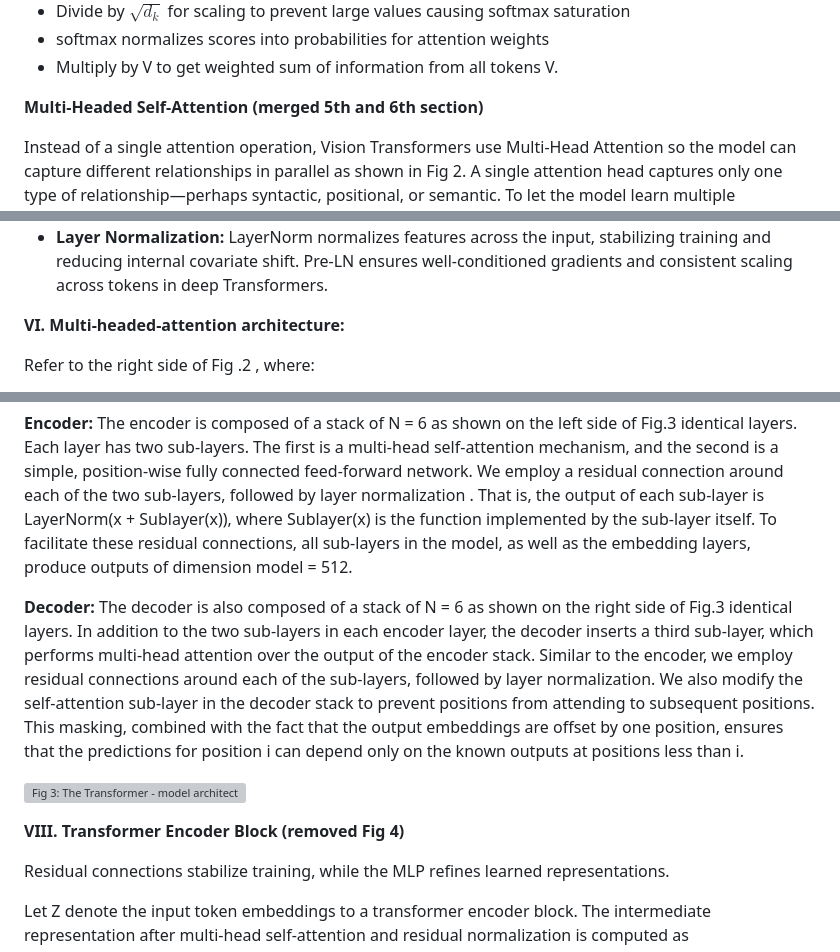
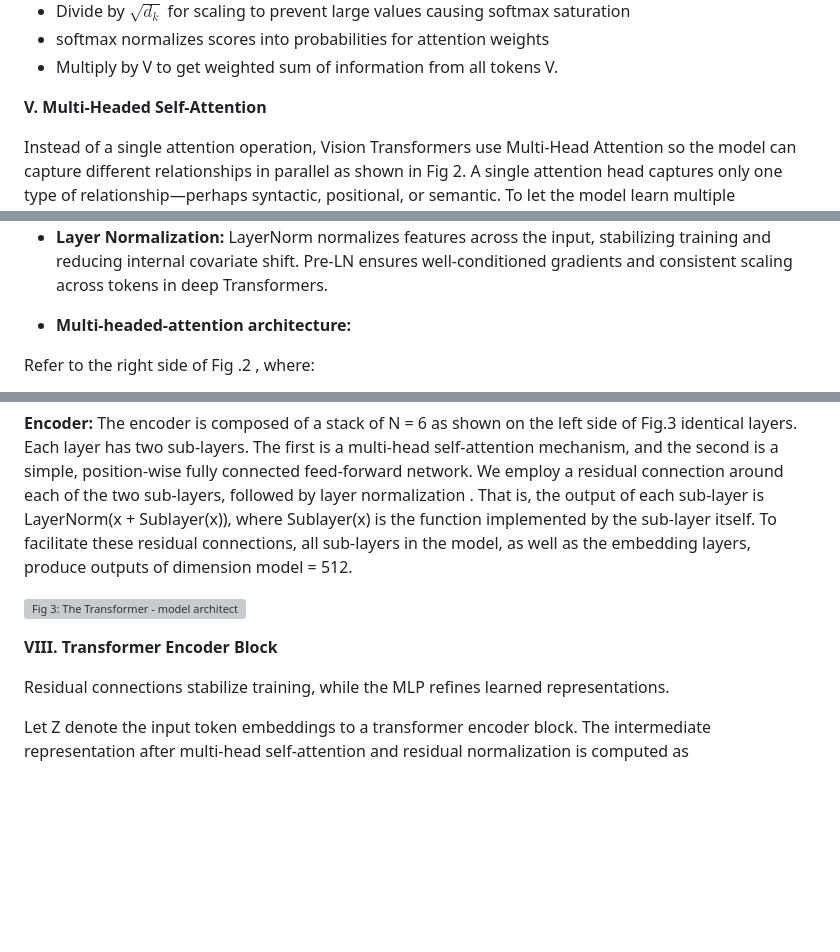
Before and after one commit to virtual-labs/exp-transformers-vision-dei, a Markdown page: experiment/theory.md, 3 parts joined by grey strips. Rendered like a GitHub page; blank space fills up the shorter version; grey boxes are pictures that could not be loaded.

Commit message:
update theory deletions

```diff
--- a/experiment/theory.md
+++ b/experiment/theory.md
@@ -79,7 +79,7 @@ Where: i, j = 0,1,2,3……
 * softmax normalizes scores into probabilities for attention weights
 * Multiply by V to get weighted sum of information from all tokens V.
 
-**Multi-Headed Self-Attention (merged 5th and 6th section)**
+**V. Multi-Headed Self-Attention**
 
 Instead of a single attention operation, Vision Transformers use Multi-Head Attention so the model can capture different relationships in parallel as shown in Fig 2.
 A single attention head captures only one type of relationship—perhaps syntactic, positional, or semantic. To let the model learn multiple perspectives simultaneously, the Transformer employs multi head attention (MHA).
@@ -93,7 +93,7 @@ Ensures stable training in deep networks by preserving information and normalizi
 * **Residual (Skip) Connections:** Residual connections bypass transformation blocks to preserve earlier layer information, preventing degradation in deep networks. They enable the model to learn incremental refinements, improving convergence and stability in deep ViTs.
 * **Layer Normalization:** LayerNorm normalizes features across the input, stabilizing training and reducing internal covariate shift. Pre-LN ensures well-conditioned gradients and consistent scaling across tokens in deep Transformers.
 
-**VI. Multi-headed-attention architecture:**
+* **Multi-headed-attention architecture:**
 
 Refer to the right side of Fig .2 , where:
 * The input tokens are first projected into three separate vectors—Query (Q), Key (K), and Value (V)—using learned linear transformations.
@@ -122,11 +122,9 @@ Vision Transformers typically require large datasets for effective training; the
 
 **Encoder:** The encoder is composed of a stack of N = 6 as shown on the left side of Fig.3 identical layers. Each layer has two sub-layers. The first is a multi-head self-attention mechanism, and the second is a simple, position-wise fully connected feed-forward network. We employ a residual connection around each of the two sub-layers, followed by layer normalization . That is, the output of each sub-layer is LayerNorm(x + Sublayer(x)), where Sublayer(x) is the function implemented by the sub-layer itself. To facilitate these residual connections, all sub-layers in the model, as well as the embedding layers, produce outputs of dimension model = 512.
 
-**Decoder:** The decoder is also composed of a stack of N = 6 as shown on the right side of Fig.3 identical layers. In addition to the two sub-layers in each encoder layer, the decoder inserts a third sub-layer, which performs multi-head attention over the output of the encoder stack. Similar to the encoder, we employ residual connections around each of the sub-layers, followed by layer normalization. We also modify the self-attention sub-layer in the decoder stack to prevent positions from attending to subsequent positions. This masking, combined with the fact that the output embeddings are offset by one position, ensures that the predictions for position i can depend only on the known outputs at positions less than i.
-
 ![Fig 3: The Transformer - model architecture. Figure adapted from Source:(Vaswani *et al.*, "Attention Is All You Need",(2017).)](images/image25.png)
 
-**VIII. Transformer Encoder Block (removed Fig 4)**
+**VIII. Transformer Encoder Block**
 
 Residual connections stabilize training, while the MLP refines learned representations.
 
```
Also changed, not shown: other parts of experiment/theory.md (+1 -1 lines).
